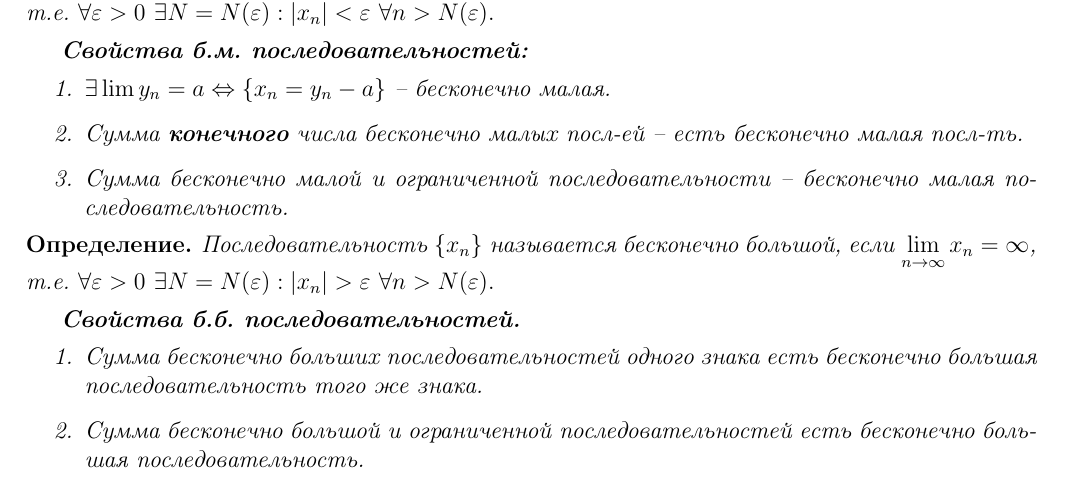
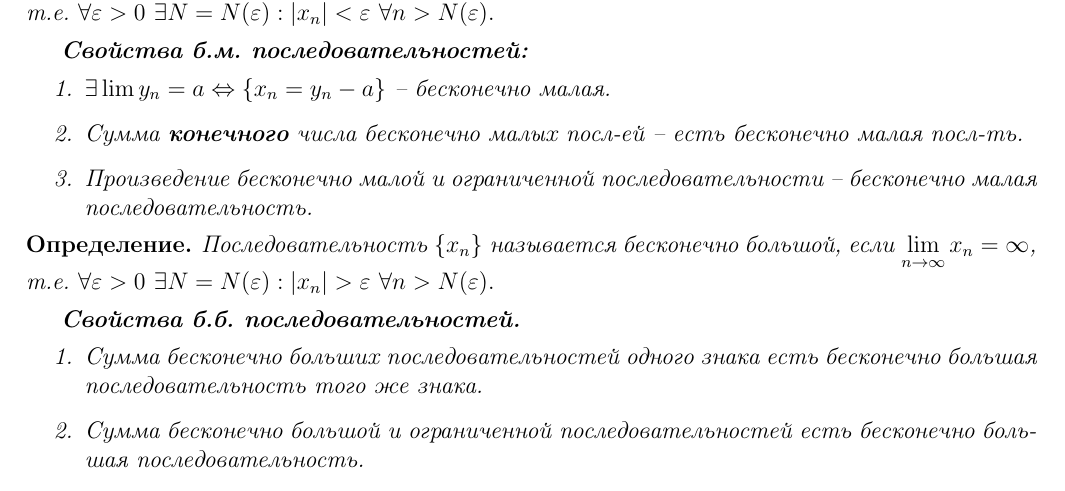
Before and after one commit to acerikfy/-HSE--Mathan, a LaTeX document (Mathan-main.tex, which reads problems/problem-10.tex): part of page 8 of 24 before the commit and part of page 9 of 26 after it, cut so that both start at the same text. Compiled offline with pdfLaTeX.

Commit message:
Update on 9 10 26

```diff
--- a/problems/problem-10.tex
+++ b/problems/problem-10.tex
@@ -15,18 +16,18 @@
         если $\displaystyle \lim_{n \rightarrow \infty} x_n = 0$, т.е.
         $\forall \eps > 0\ \exists N = N(\eps):|x_n| < \eps\ \forall n > N(\eps).$
-\end{definition}
+    \end{defi}
 
     \textbf{Свойства б.м. последовательностей:}
         \begin{enumerate}
             \item $\exists \lim y_n = a \Leftrightarrow \{x_n = y_n - a\}$ -- бесконечно малая.
             \item Сумма \textbf{конечного} числа бесконечно малых посл-ей -- есть бесконечно малая посл-ть.
-        \item Сумма бесконечно малой и ограниченной последовательности -- бесконечно малая последовательность.
+            \item Произведение бесконечно малой и ограниченной последовательности -- бесконечно малая последовательность.
         \end{enumerate}
 
-\begin{definition} Последовательность $ \{ x_ n \} $ называется бесконечно большой,
+    \begin{defi} Последовательность $ \{ x_ n \} $ называется бесконечно большой,
         если $\displaystyle \lim_{n \rightarrow \infty} x_n = \infty$, т.е.
         $\forall \eps > 0\ \exists N = N(\eps):|x_n| > \eps\ \forall n > N(\eps).$
-\end{definition}
+    \end{defi}
     \textbf{Свойства б.б. последовательностей.}
         \begin{enumerate}
             \item Сумма бесконечно больших последовательностей одного знака есть бесконечно большая последовательность того же знака.
```
Also changed, not shown: Mathan-main.tex (+10 -0 lines), Mathan-main.pdf, problems/problem-10.tex (3 more changed lines). Lines whose indentation alone changed are shown as unchanged.
